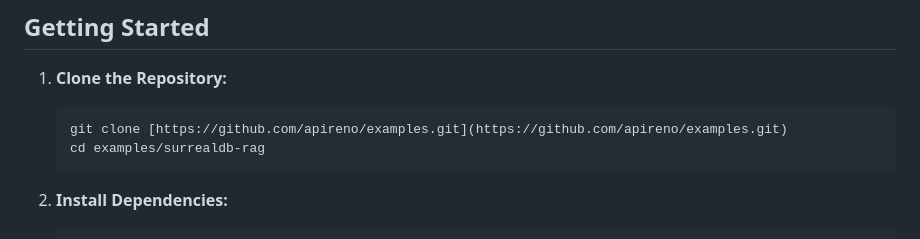
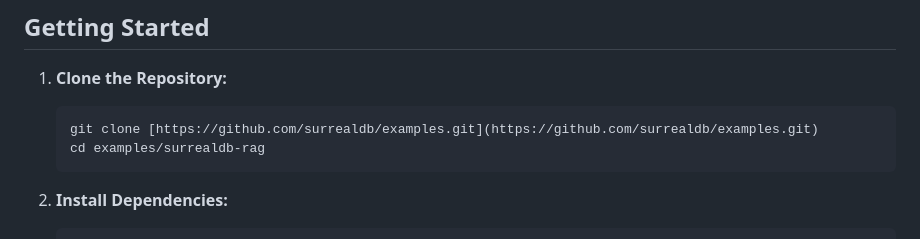
Before and after one commit to surrealdb/examples, a Markdown page: surrealdb-rag/README.md, the part around the change. Rendered like a GitHub page.

````diff
--- a/surrealdb-rag/README.md
+++ b/surrealdb-rag/README.md
@@ -48,7 +48,7 @@ This project isn't just a demo; it's a toolkit for RAG experimentation. Here's w
 1.  **Clone the Repository:**
 
     ```bash
-    git clone [https://github.com/apireno/examples.git](https://github.com/apireno/examples.git)
+    git clone [https://github.com/surrealdb/examples.git](https://github.com/surrealdb/examples.git)
     cd examples/surrealdb-rag
     ```
 
````
